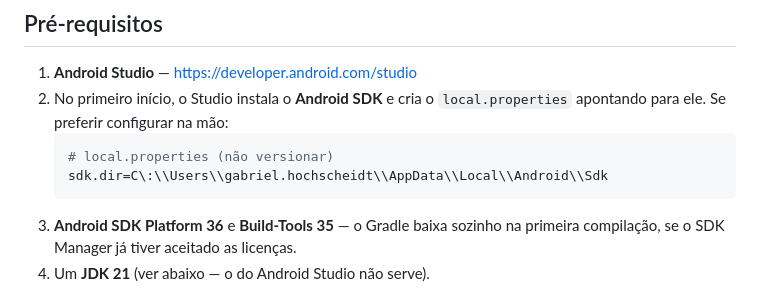
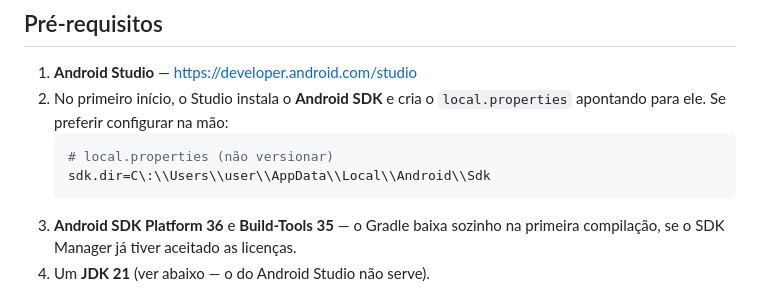
Before and after one commit to gbhoch/RFID_Reader-Android_App, a Markdown page: README.md, the part around the change. Rendered like a GitHub page.

Commit message:
Change SDK path in README.md
Update SDK path in README for user configuration.

````diff
--- a/README.md
+++ b/README.md
@@ -14,7 +14,7 @@ Construído sobre o SDK Android oficial da TSL (`Rfid.AsciiProtocol 4.0.1`), cop
    apontando para ele. Se preferir configurar na mão:
    ```properties
    # local.properties (não versionar)
-   sdk.dir=C\:\\Users\\gabriel.hochscheidt\\AppData\\Local\\Android\\Sdk
+   sdk.dir=C\:\\Users\\user\\AppData\\Local\\Android\\Sdk
    ```
 3. **Android SDK Platform 36** e **Build-Tools 35** — o Gradle baixa sozinho na primeira
    compilação, se o SDK Manager já tiver aceitado as licenças.
````
